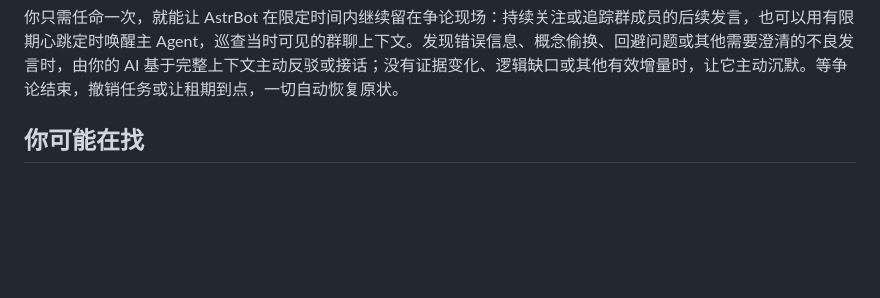
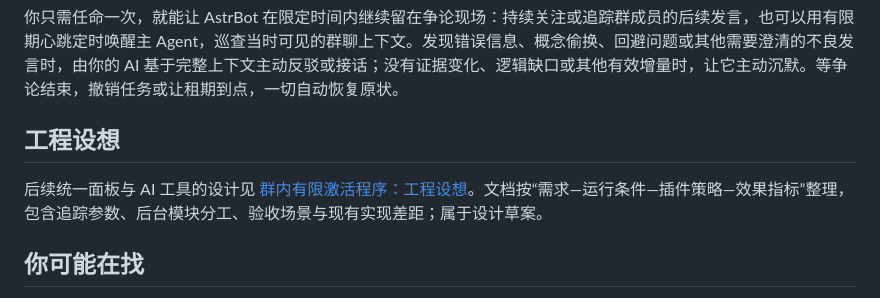
Before and after one commit to zjj1280637679-ship-it/astrbot_plugin_sender_activation, a Markdown page: README.md, the part around the change. GitHub-like rendering; blank space fills up the shorter version.

Commit message:
docs: add finite group activation engineering proposal

```diff
--- a/README.md
+++ b/README.md
@@ -9,6 +9,10 @@
 > **让该被追问的发言得到反驳，让没有增量的接话归于沉默。**
 
 你只需任命一次，就能让 AstrBot 在限定时间内继续留在争论现场：持续关注或追踪群成员的后续发言，也可以用有限期心跳定时唤醒主 Agent，巡查当时可见的群聊上下文。发现错误信息、概念偷换、回避问题或其他需要澄清的不良发言时，由你的 AI 基于完整上下文主动反驳或接话；没有证据变化、逻辑缺口或其他有效增量时，让它主动沉默。等争论结束，撤销任务或让租期到点，一切自动恢复原状。
+
+## 工程设想
+
+后续统一面板与 AI 工具的设计见 [群内有限激活程序：工程设想](docs/engineering_proposal.md)。文档按“需求—运行条件—插件策略—效果指标”整理，包含追踪参数、后台模块分工、验收场景与现有实现差距；属于设计草案。
 
 ## 你可能在找
 
```
Also changed, not shown: docs/engineering_proposal.md (added, +134 -0 lines).
